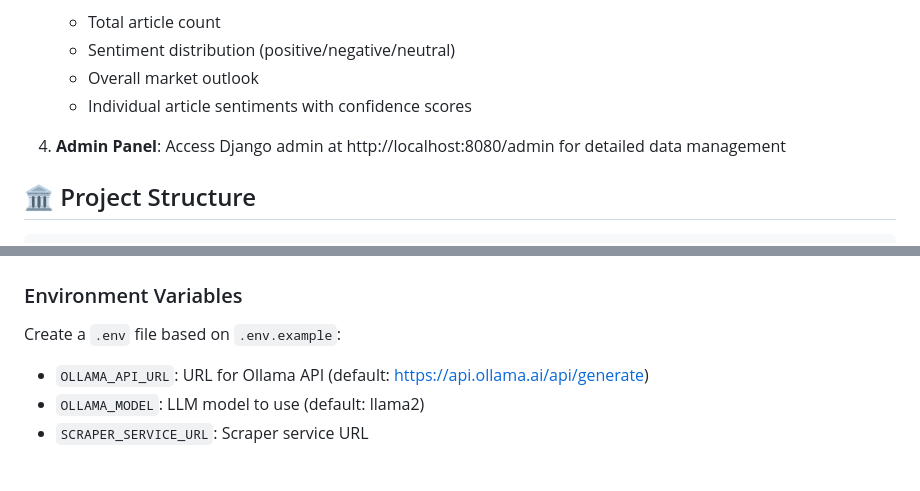
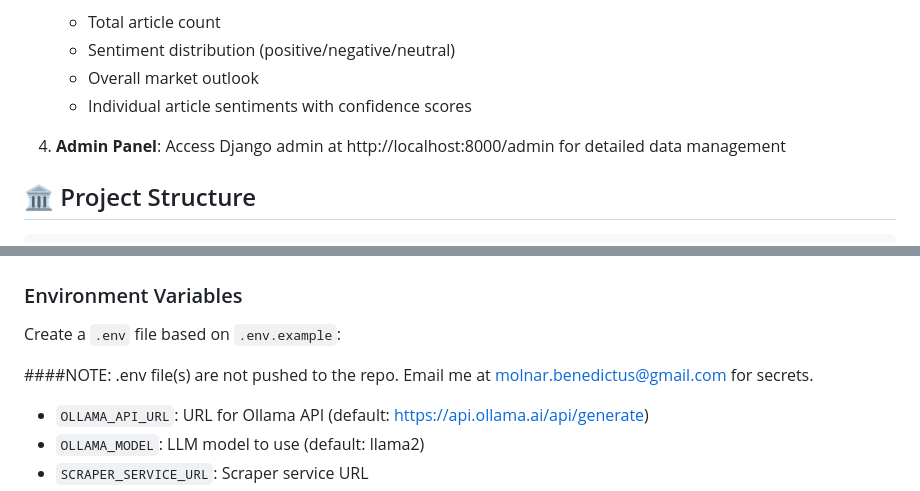
Before and after one commit to BenedekMolnarVito/crypto-news-aggregator, a Markdown page: README.md, 2 parts joined by grey strips. Rendered like a GitHub page; blank space fills up the shorter version.

```diff
--- a/README.md
+++ b/README.md
@@ -154,7 +151,7 @@ python manage.py runserver 0.0.0.0:8080
    - Overall market outlook
    - Individual article sentiments with confidence scores
 
-4. **Admin Panel**: Access Django admin at http://localhost:8080/admin for detailed data management
+4. **Admin Panel**: Access Django admin at http://localhost:8000/admin for detailed data management
 
 ## 🏛️ Project Structure
 
@@ -193,6 +190,8 @@ crypto-news-aggregator/
 ### Environment Variables
 
 Create a `.env` file based on `.env.example`:
+
+####NOTE: .env file(s) are not pushed to the repo. Email me at molnar.benedictus@gmail.com for secrets.
 
 - `OLLAMA_API_URL`: URL for Ollama API (default: https://api.ollama.ai/api/generate)
 - `OLLAMA_MODEL`: LLM model to use (default: llama2)
```
Also changed, not shown: other parts of README.md (+7 -10 lines).
